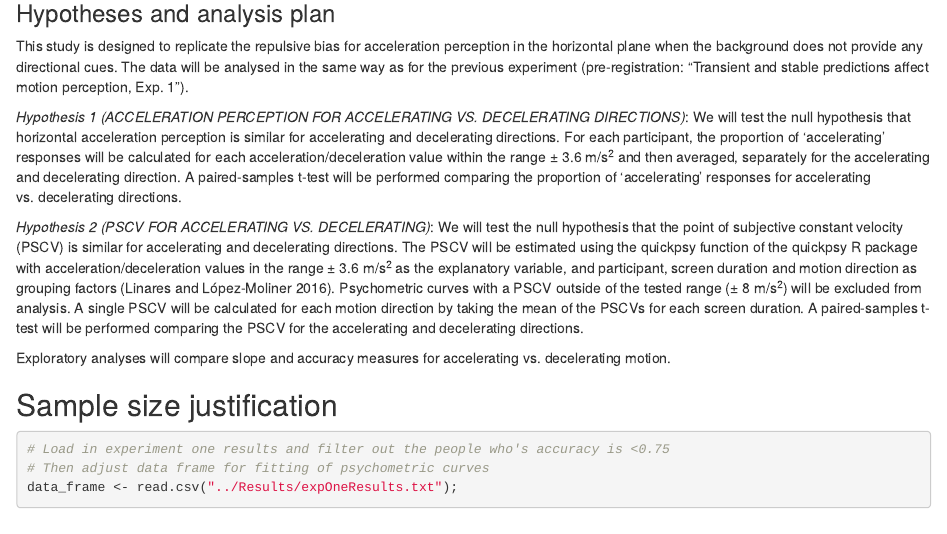
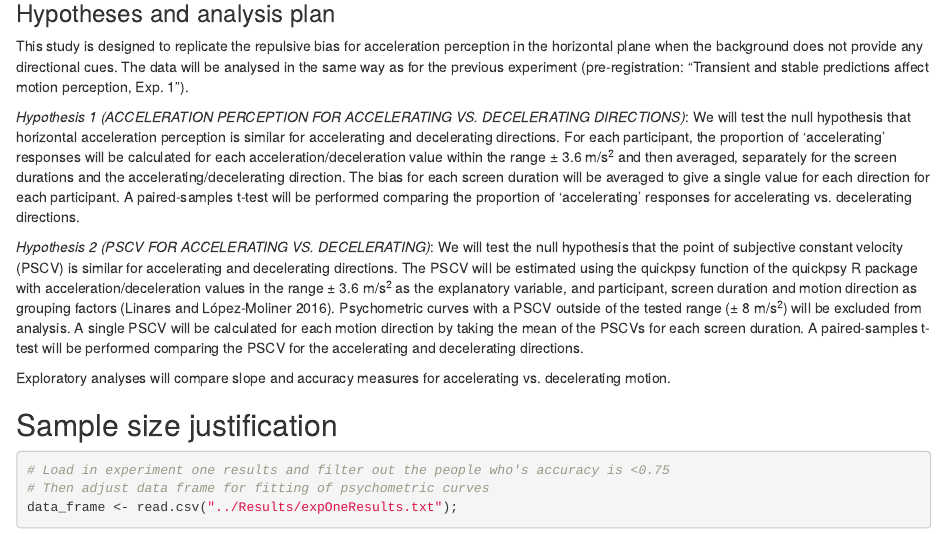
Before and after one commit to NickcSimpson/Acceleration, an R Markdown document (ExperimentTwo/Preregistration.rmd): the page in a window 1100 px wide, from 3140 px down. Rendered offline with R 4.5, knitr and Pandoc, with nearby package versions; some code elsewhere in the file could not run offline; common packages that the code uses without loading them are loaded.

Commit message:
Specifying the averaging in analysis

```diff
--- a/ExperimentTwo/Preregistration.rmd
+++ b/ExperimentTwo/Preregistration.rmd
@@ -178,7 +178,7 @@ Participants will be excluded if their overall accuracy falls below 75% for all
 
 This study is designed to replicate the repulsive bias for acceleration perception in the horizontal plane when the background does not provide any directional cues. The data will be analysed in the same way as for the previous experiment (pre-registration: "Transient and stable predictions affect motion perception, Exp. 1").
 
-*Hypothesis 1 (ACCELERATION PERCEPTION FOR ACCELERATING VS. DECELERATING DIRECTIONS)*: We will test the null hypothesis that horizontal acceleration perception is similar for accelerating and decelerating directions. For each participant, the proportion of 'accelerating' responses will be calculated for each acceleration/deceleration value within the range ± 3.6 m/s^2^ and then averaged, separately for the accelerating and decelerating direction. A paired-samples t-test will be performed comparing the proportion of 'accelerating' responses for accelerating vs. decelerating directions.
+*Hypothesis 1 (ACCELERATION PERCEPTION FOR ACCELERATING VS. DECELERATING DIRECTIONS)*: We will test the null hypothesis that horizontal acceleration perception is similar for accelerating and decelerating directions. For each participant, the proportion of 'accelerating' responses will be calculated for each acceleration/deceleration value within the range ± 3.6 m/s^2^ and then averaged, separately for the screen durations and the accelerating/decelerating direction. The bias for each screen duration will be averaged to give a single value for each direction for each participant. A paired-samples t-test will be performed comparing the proportion of 'accelerating' responses for accelerating vs. decelerating directions.
 
 *Hypothesis 2 (PSCV FOR ACCELERATING VS. DECELERATING)*: We will test the null hypothesis that the point of subjective constant velocity (PSCV) is similar for accelerating and decelerating directions. The PSCV will be estimated using the quickpsy function of the quickpsy R package with acceleration/deceleration values in the range ± 3.6 m/s^2^ as the explanatory variable, and participant, screen duration and motion direction as grouping factors [@R-quickpsy]. Psychometric curves with a PSCV outside of the tested range (± 8 m/s^2^) will be excluded from analysis. A single PSCV will be calculated for each motion direction by taking the mean of the PSCVs for each screen duration. A paired-samples t-test  will be performed comparing the PSCV for the accelerating and decelerating directions.
 
```
